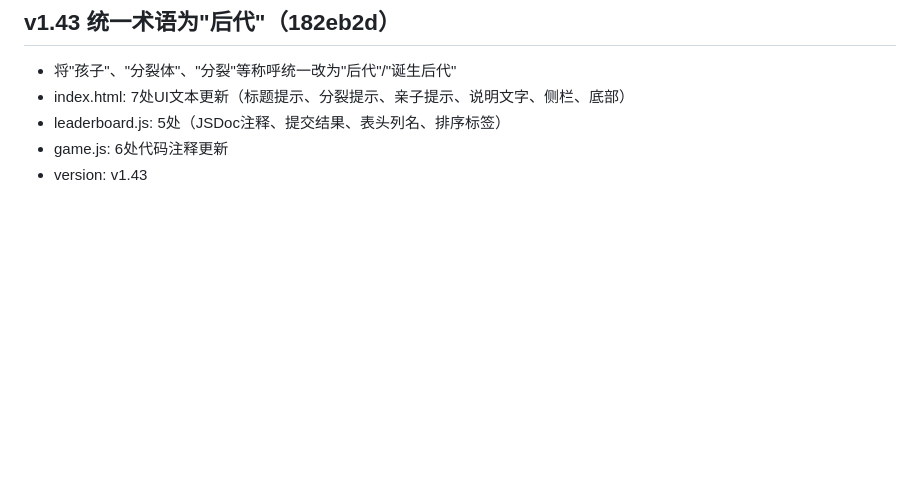
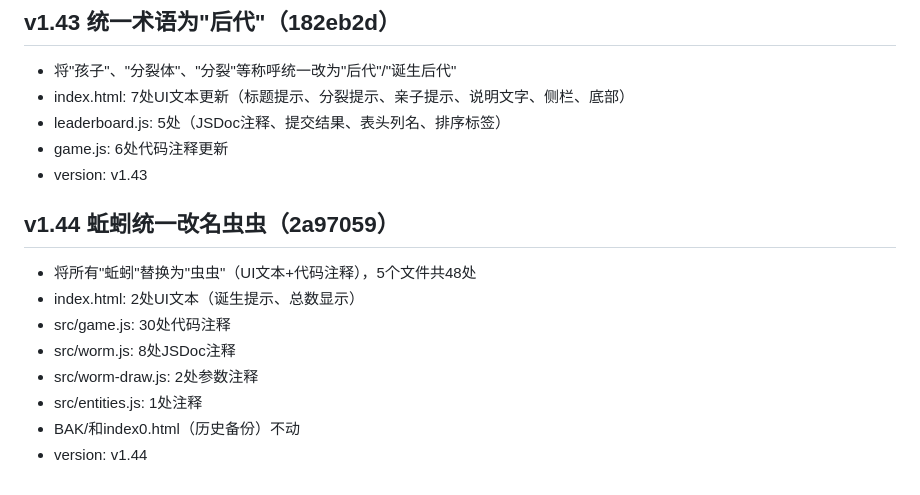
Before and after one commit to likaihaha/SnakeWorm, a Markdown page: .workbuddy/memory/2026-04-30.md, the part around the change. GitHub-like rendering; blank space fills up the shorter version.

Commit message:
chore: update workbuddy memory files

```diff
--- a/.workbuddy/memory/2026-04-30.md
+++ b/.workbuddy/memory/2026-04-30.md
@@ -89,3 +89,13 @@
 - leaderboard.js: 5处（JSDoc注释、提交结果、表头列名、排序标签）
 - game.js: 6处代码注释更新
 - version: v1.43
+
+## v1.44 蚯蚓统一改名虫虫（2a97059）
+- 将所有"蚯蚓"替换为"虫虫"（UI文本+代码注释），5个文件共48处
+- index.html: 2处UI文本（诞生提示、总数显示）
+- src/game.js: 30处代码注释
+- src/worm.js: 8处JSDoc注释
+- src/worm-draw.js: 2处参数注释
+- src/entities.js: 1处注释
+- BAK/和index0.html（历史备份）不动
+- version: v1.44
```
Also changed, not shown: .workbuddy/memory/MEMORY.md (+2 -0 lines).
